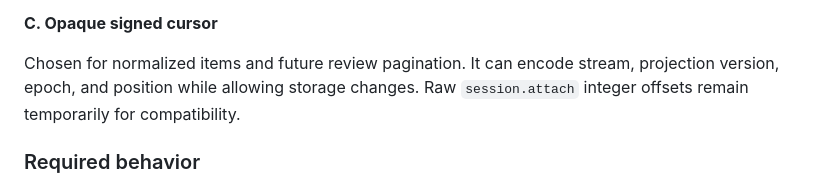
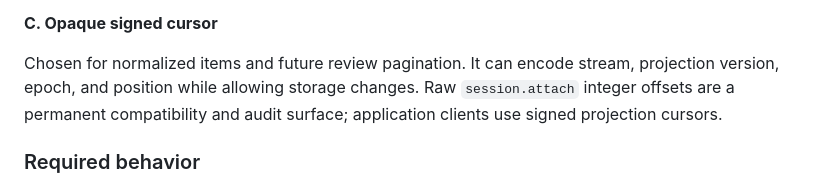
Before and after one commit to Nebutra/carina, a Markdown page: docs/plans/2026-07-12-openhands-absorption-tradeoffs.md, the part around the change. Drawn GitHub-style.

```diff
--- a/docs/plans/2026-07-12-openhands-absorption-tradeoffs.md
+++ b/docs/plans/2026-07-12-openhands-absorption-tradeoffs.md
@@ -73,7 +73,8 @@ explicit answer for deleted or compacted prefixes.
 
 Chosen for normalized items and future review pagination. It can encode stream,
 projection version, epoch, and position while allowing storage changes.
-Raw `session.attach` integer offsets remain temporarily for compatibility.
+Raw `session.attach` integer offsets are a permanent compatibility and audit
+surface; application clients use signed projection cursors.
 
 ### Required behavior
 
```
Also changed, not shown: docs/research/openhands-source-absorption.md (+14 -16 lines).
